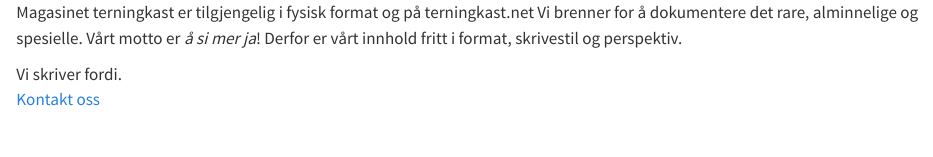
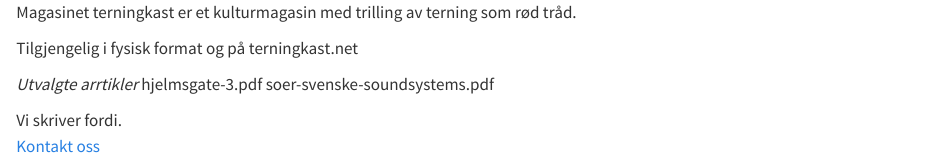
Before and after one commit to alexcroz/terningkast, a Quarto document (magasinet/about.qmd): the page in a window 1100 px wide, from its top. Rendered offline with R 4.5, knitr and Pandoc in place of Quarto, with nearby package versions.

Commit message:
endre mer da. edvard blir fornøyd

```diff
--- a/magasinet/about.qmd
+++ b/magasinet/about.qmd
@@ -2,8 +2,13 @@
 # title: "Om oss"
 ---
 <div class="p">
-Magasinet terningkast er tilgjengelig i fysisk format og på terningkast.net Vi brenner for å dokumentere det rare, alminnelige og spesielle. Vårt motto er *å si mer ja*! Derfor er vårt innhold fritt i format, skrivestil og perspektiv.
-<br>
+Magasinet terningkast er et kulturmagasin med trilling av terning som rød tråd.
+
+Tilgjengelig i fysisk format og på terningkast.net
+
+*Utvalgte arrtikler*
+hjelmsgate-3.pdf
+soer-svenske-soundsystems.pdf
 </div>
 
 <div class="bottom-text-center">Vi skriver fordi.</div>
```
